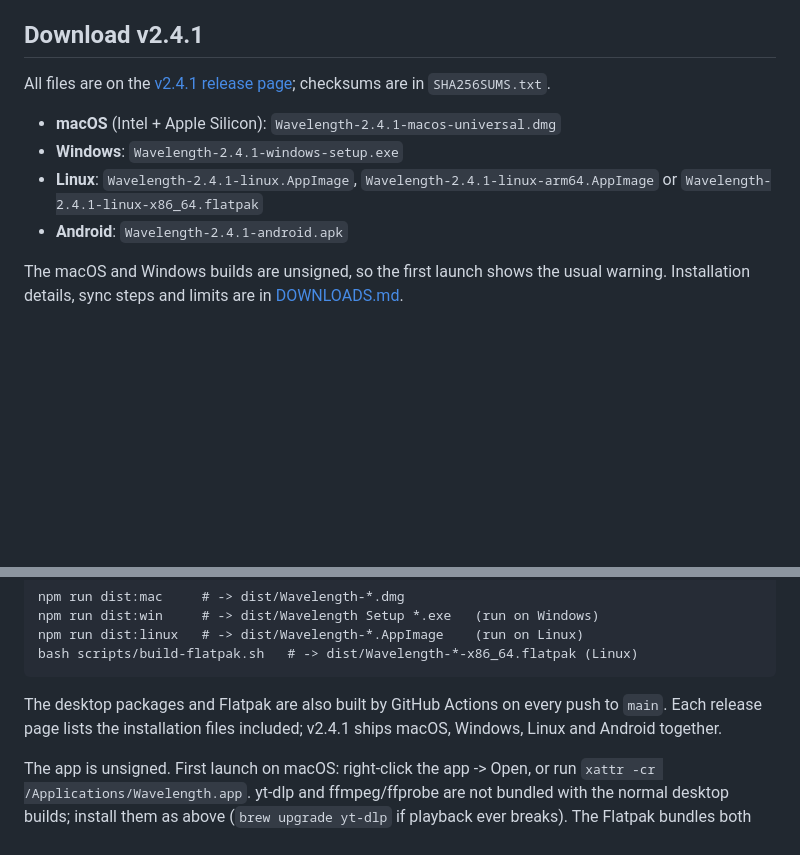
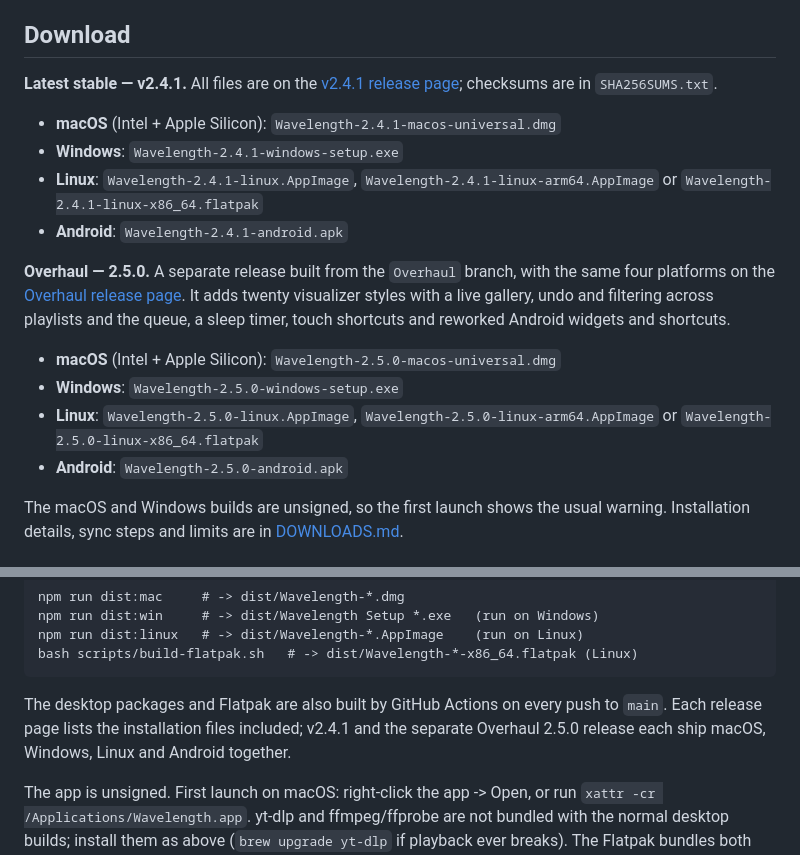
Before and after one commit to thegoldertrone7-cyber/wavelength, a Markdown page: README.md, 2 parts joined by grey strips. Drawn GitHub-style; blank space fills up the shorter version.

```diff
--- a/README.md
+++ b/README.md
@@ -9,9 +9,10 @@ The product thesis, full feature map, platform status and release plan are in
 [PRODUCT_BIBLE.md](PRODUCT_BIBLE.md). The visual language and motion rules are in
 [DESIGN.md](DESIGN.md).
 
-## Download v2.4.1
+## Download
 
-All files are on the [v2.4.1 release page](https://github.com/thegoldertrone7-cyber/wavelength/releases/tag/v2.4.1);
+**Latest stable — v2.4.1.** All files are on the
+[v2.4.1 release page](https://github.com/thegoldertrone7-cyber/wavelength/releases/tag/v2.4.1);
 checksums are in `SHA256SUMS.txt`.
 
 - **macOS** (Intel + Apple Silicon): `Wavelength-2.4.1-macos-universal.dmg`
@@ -19,6 +20,17 @@ checksums are in `SHA256SUMS.txt`.
 - **Linux**: `Wavelength-2.4.1-linux.AppImage`, `Wavelength-2.4.1-linux-arm64.AppImage`
   or `Wavelength-2.4.1-linux-x86_64.flatpak`
 - **Android**: `Wavelength-2.4.1-android.apk`
+
+**Overhaul — 2.5.0.** A separate release built from the `Overhaul` branch, with the same four
+platforms on the [Overhaul release page](https://github.com/thegoldertrone7-cyber/wavelength/releases/tag/v2.5.0-overhaul).
+It adds twenty visualizer styles with a live gallery, undo and filtering across playlists and the
+queue, a sleep timer, touch shortcuts and reworked Android widgets and shortcuts.
+
+- **macOS** (Intel + Apple Silicon): `Wavelength-2.5.0-macos-universal.dmg`
+- **Windows**: `Wavelength-2.5.0-windows-setup.exe`
+- **Linux**: `Wavelength-2.5.0-linux.AppImage`, `Wavelength-2.5.0-linux-arm64.AppImage`
+  or `Wavelength-2.5.0-linux-x86_64.flatpak`
+- **Android**: `Wavelength-2.5.0-android.apk`
 
 The macOS and Windows builds are unsigned, so the first launch shows the usual warning. Installation
 details, sync steps and limits are in [DOWNLOADS.md](DOWNLOADS.md).
@@ -38,8 +50,8 @@ Build an installable app (run it on the OS you are building for):
     bash scripts/build-flatpak.sh   # -> dist/Wavelength-*-x86_64.flatpak (Linux)
 
 The desktop packages and Flatpak are also built by GitHub Actions on every push to `main`.
-Each release page lists the installation files included; v2.4.1 ships macOS, Windows, Linux and
-Android together.
+Each release page lists the installation files included; v2.4.1 and the separate Overhaul 2.5.0
+release each ship macOS, Windows, Linux and Android together.
 
 The app is unsigned. First launch on macOS: right-click the app -> Open, or run
 `xattr -cr /Applications/Wavelength.app`.
```
Also changed, not shown: DOWNLOADS.md (+64 -24 lines), PRODUCT_BIBLE.md (+33 -9 lines).
